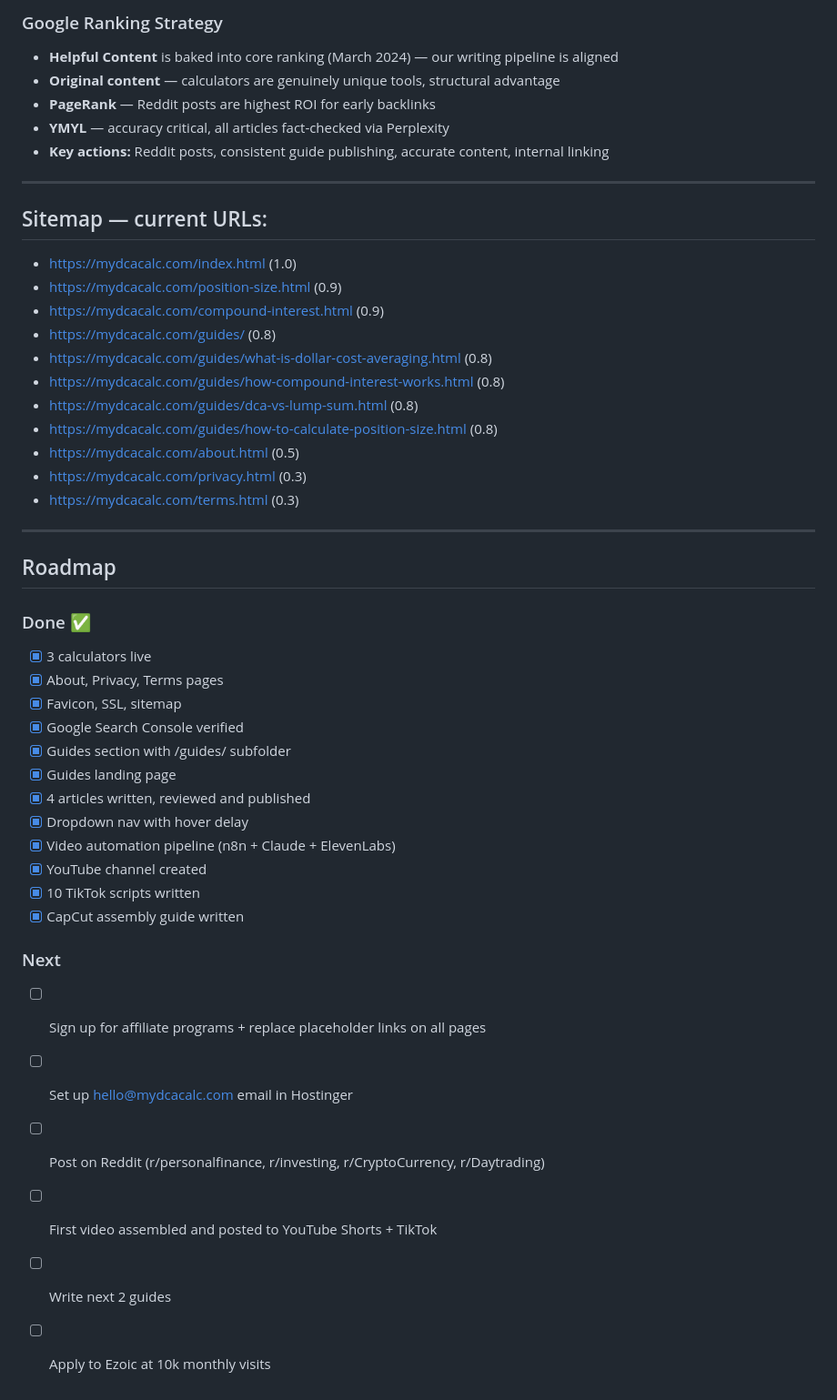
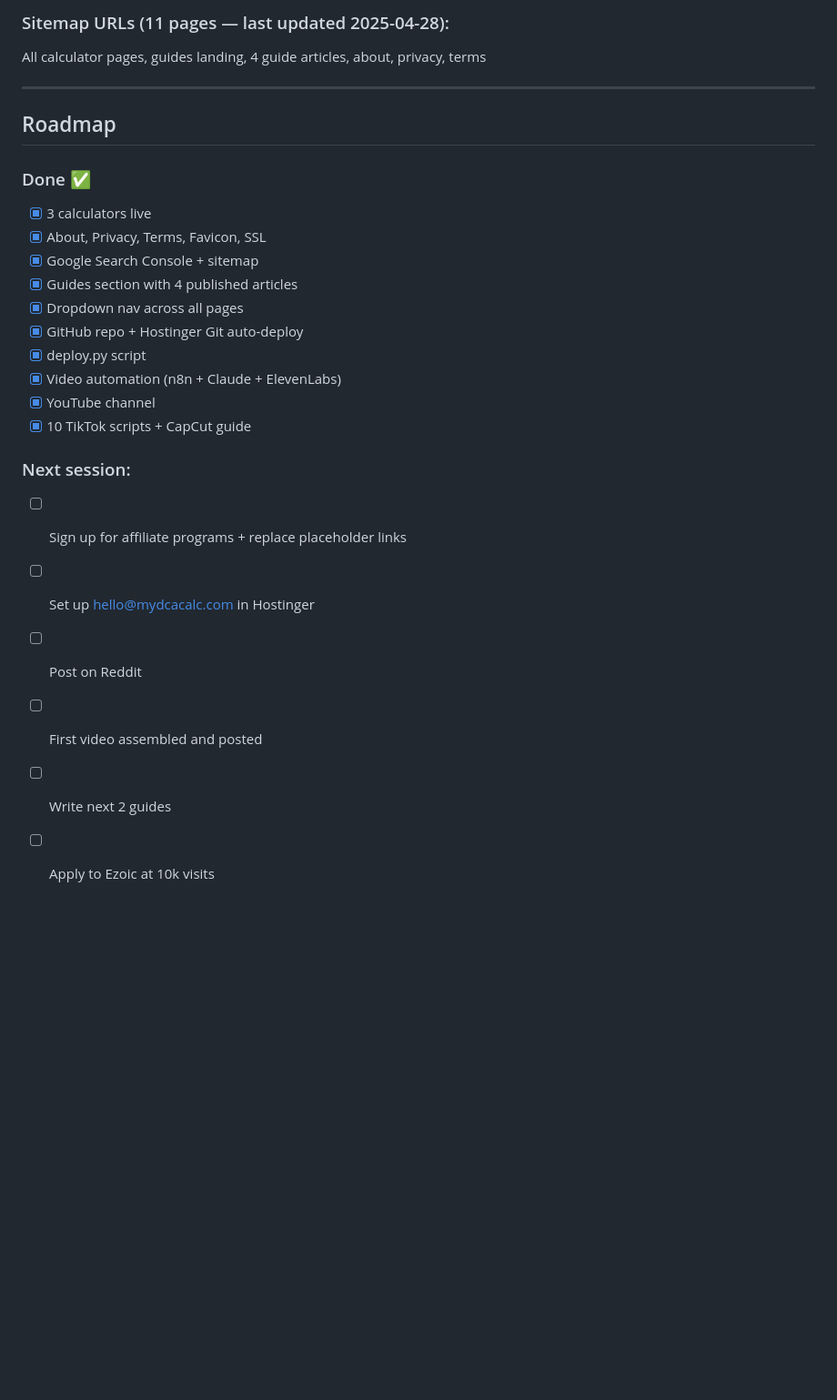
Before and after one commit to richn33-sys/mydcacalc, a Markdown page: CLAUDE.md, the part around one of its changes. Shown at 91% size. Rendered like a GitHub page; blank space fills up the shorter version.

```diff
--- a/CLAUDE.md
+++ b/CLAUDE.md
@@ -297,25 +260,6 @@ No Topics Alert (Gmail)
 
-### Google Ranking Strategy
-- **Helpful Content** is baked into core ranking (March 2024) — our writing pipeline is aligned
-- **Original content** — calculators are genuinely unique tools, structural advantage
-- **PageRank** — Reddit posts are highest ROI for early backlinks
-- **YMYL** — accuracy critical, all articles fact-checked via Perplexity
-- **Key actions:** Reddit posts, consistent guide publishing, accurate content, internal linking
-
----
-
-## Sitemap — current URLs:
-- https://mydcacalc.com/index.html (1.0)
-- https://mydcacalc.com/position-size.html (0.9)
-- https://mydcacalc.com/compound-interest.html (0.9)
-- https://mydcacalc.com/guides/ (0.8)
-- https://mydcacalc.com/guides/what-is-dollar-cost-averaging.html (0.8)
-- https://mydcacalc.com/guides/how-compound-interest-works.html (0.8)
-- https://mydcacalc.com/guides/dca-vs-lump-sum.html (0.8)
-- https://mydcacalc.com/guides/how-to-calculate-position-size.html (0.8)
-- https://mydcacalc.com/about.html (0.5)
-- https://mydcacalc.com/privacy.html (0.3)
-- https://mydcacalc.com/terms.html (0.3)
+### Sitemap URLs (11 pages — last updated 2025-04-28):
+All calculator pages, guides landing, 4 guide articles, about, privacy, terms
 
 ---
 
@@ -323,22 +267,20 @@ No Topics Alert (Gmail)
 
 ### Done ✅
 - [x] 3 calculators live
-- [x] About, Privacy, Terms pages
-- [x] Favicon, SSL, sitemap
-- [x] Google Search Console verified
-- [x] Guides section with /guides/ subfolder
-- [x] Guides landing page
-- [x] 4 articles written, reviewed and published
-- [x] Dropdown nav with hover delay
-- [x] Video automation pipeline (n8n + Claude + ElevenLabs)
-- [x] YouTube channel created
-- [x] 10 TikTok scripts written
-- [x] CapCut assembly guide written
+- [x] About, Privacy, Terms, Favicon, SSL
+- [x] Google Search Console + sitemap
+- [x] Guides section with 4 published articles
+- [x] Dropdown nav across all pages
+- [x] GitHub repo + Hostinger Git auto-deploy
+- [x] deploy.py script
+- [x] Video automation (n8n + Claude + ElevenLabs)
+- [x] YouTube channel
+- [x] 10 TikTok scripts + CapCut guide
 
-### Next
-- [ ] Sign up for affiliate programs + replace placeholder links on all pages
-- [ ] Set up hello@mydcacalc.com email in Hostinger
-- [ ] Post on Reddit (r/personalfinance, r/investing, r/CryptoCurrency, r/Daytrading)
-- [ ] First video assembled and posted to YouTube Shorts + TikTok
+### Next session:
+- [ ] Sign up for affiliate programs + replace placeholder links
+- [ ] Set up hello@mydcacalc.com in Hostinger
+- [ ] Post on Reddit
+- [ ] First video assembled and posted
 - [ ] Write next 2 guides
-- [ ] Apply to Ezoic at 10k monthly visits
+- [ ] Apply to Ezoic at 10k visits
```
Also changed, not shown: other parts of CLAUDE.md (+104 -141 lines).
